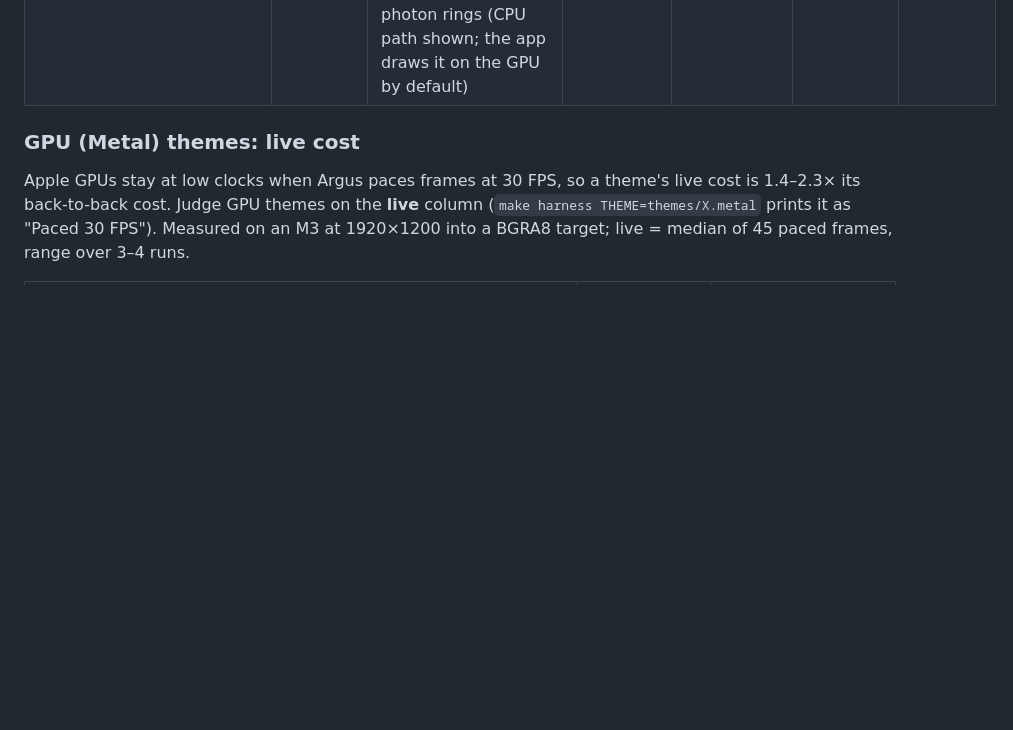
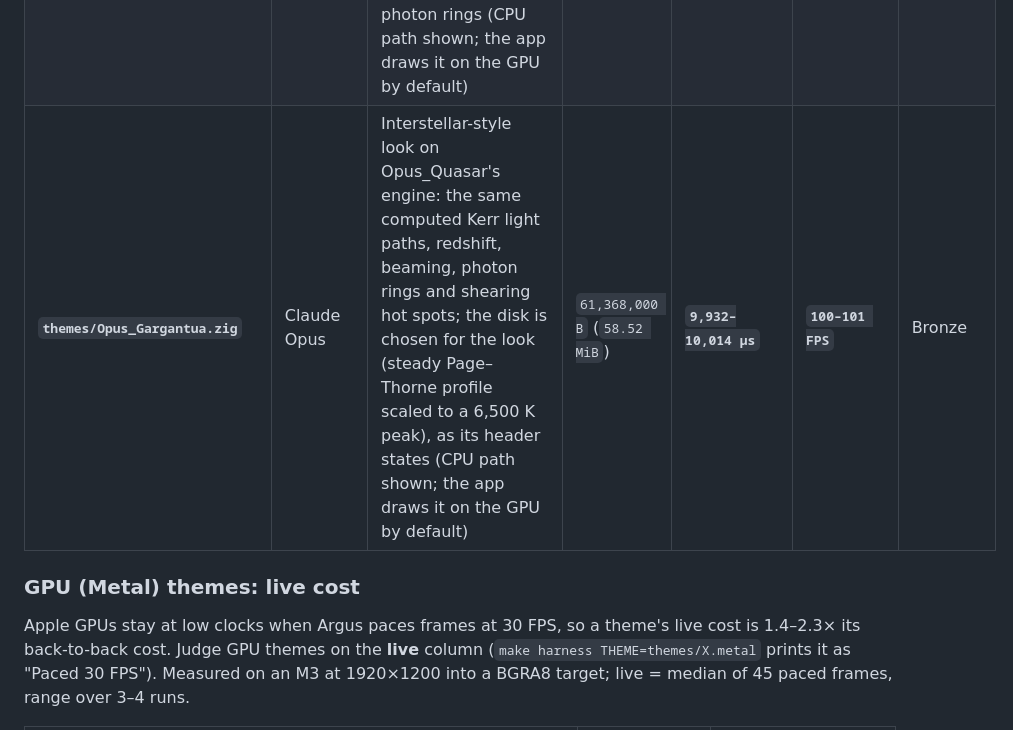
Before and after one commit to gke0op/argus, a Markdown page: BENCHMARK.md, the part around the change. GitHub-like rendering; blank space fills up the shorter version.

Commit message:
BENCHMARK: add Opus_Gargantua row
Three make harness runs on main ada7630 at load average ~3.5-4.4.

Co-Authored-By: Claude Opus 5.5 <noreply@anthropic.com>

```diff
--- a/BENCHMARK.md
+++ b/BENCHMARK.md
@@ -64,6 +64,7 @@ Submissions that pass all 8 gates are ranked by average frame time across 120 fr
 | **`themes/Opus_Coral_Reef.zig`** | Claude Opus, species by Claude Haiku | A shallow coral reef seen from a slow drift: a lit voxel-space heightfield of brain corals, barrel sponges and coralline rock with moving caustics, branching staghorn corals, swaying sea fans and anemones, and 12 selectable species (schools via boids; sharks, rays, eels, turtles, seahorses, jellyfish), all depth-tested against the reef | `34,190,144 B` (`32.61 MiB`) | **`9,973–11,115 µs`** | **`90–100 FPS`** | Bronze |
 | **`themes/Lizard_Island.zig`** | Claude Opus, species by Claude Haiku | A real site at metre scale: the Lizard Island lagoon (GBR) from field sources, with knobbly massive-coral bommies at ~25% live cover, patchy seagrass, giant clams, table and branching Acropora, anemones with clownfish, 11-16 m visibility, a day/sunset/dusk light cycle, and 10 sourced species including blacktips that arrive at sunset | `33,749,920 B` (`32.19 MiB`) | **`10,538–10,887 µs`** | **`92–95 FPS`** | Bronze |
 | **`themes/Opus_Quasar.zig`** | Claude Opus | Quasar: tilted Kerr black hole ($a/M=0.94, i=80^\circ$) with 3D Carter-constant geodesic ray-tracer, Page–Thorne inner disk joined to a computed GR viscous outer disk with real opacities, thinning into translucent gas traced through to the sky, colour-corrected, limb-darkened disk atmosphere, CIE 1931 Planckian spectrum, MRI-like turbulence, shearing hot spots & supersampled photon rings (CPU path shown; the app draws it on the GPU by default) | `61,367,968 B` (`58.52 MiB`) | **`11,627–11,793 µs`** | **`85–86 FPS`** | Bronze |
+| **`themes/Opus_Gargantua.zig`** | Claude Opus | Interstellar-style look on Opus_Quasar's engine: the same computed Kerr light paths, redshift, beaming, photon rings and shearing hot spots; the disk is chosen for the look (steady Page–Thorne profile scaled to a 6,500 K peak), as its header states (CPU path shown; the app draws it on the GPU by default) | `61,368,000 B` (`58.52 MiB`) | **`9,932–10,014 µs`** | **`100–101 FPS`** | Bronze |
 
 ### GPU (Metal) themes: live cost
 
```
